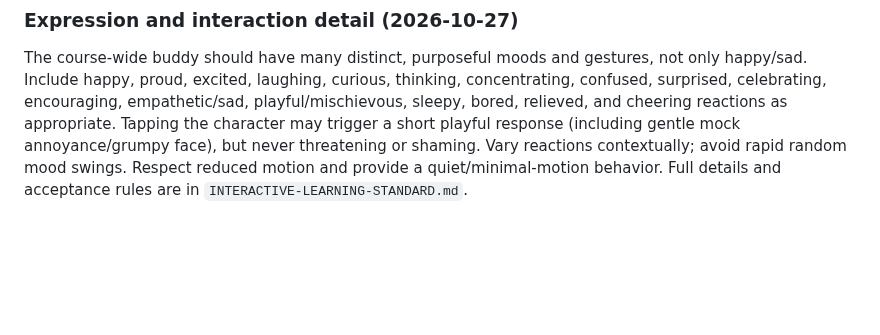
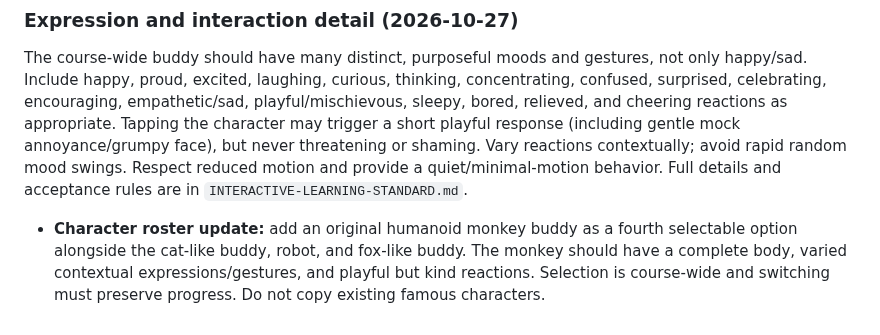
Before and after one commit to zzpsah/CS_Interactive_Hub, a Markdown page: AI-HANDOFF.md, the part around the change. GitHub-like rendering; blank space fills up the shorter version.

Commit message:
Record monkey buddy in course character roster

```diff
--- a/AI-HANDOFF.md
+++ b/AI-HANDOFF.md
@@ -391,3 +391,5 @@ Validation status:
 ### Expression and interaction detail (2026-10-27)
 
 The course-wide buddy should have many distinct, purposeful moods and gestures, not only happy/sad. Include happy, proud, excited, laughing, curious, thinking, concentrating, confused, surprised, celebrating, encouraging, empathetic/sad, playful/mischievous, sleepy, bored, relieved, and cheering reactions as appropriate. Tapping the character may trigger a short playful response (including gentle mock annoyance/grumpy face), but never threatening or shaming. Vary reactions contextually; avoid rapid random mood swings. Respect reduced motion and provide a quiet/minimal-motion behavior. Full details and acceptance rules are in `INTERACTIVE-LEARNING-STANDARD.md`.
+
+- **Character roster update:** add an original humanoid monkey buddy as a fourth selectable option alongside the cat-like buddy, robot, and fox-like buddy. The monkey should have a complete body, varied contextual expressions/gestures, and playful but kind reactions. Selection is course-wide and switching must preserve progress. Do not copy existing famous characters.
```
